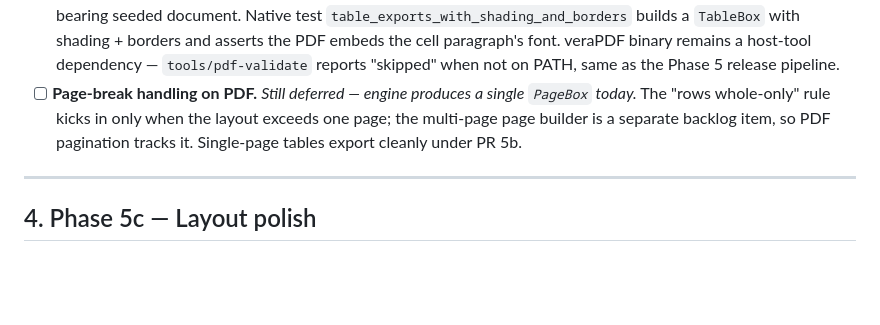
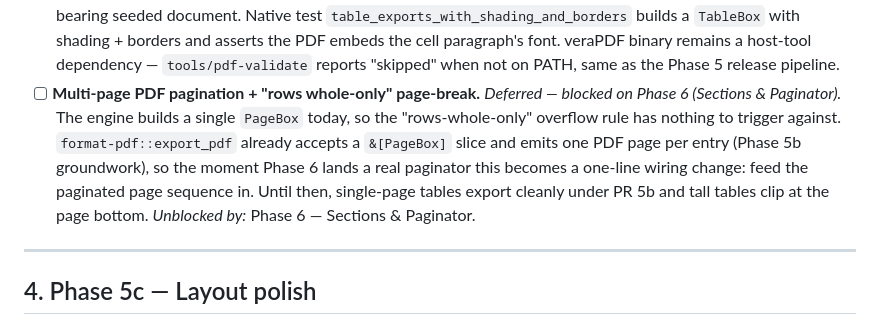
Before and after one commit to IbraheemAlz/next-gen-editor, a Markdown page: DEFERRED_FEATURES_TRACKER.md, the part around the change. GitHub-like rendering; blank space fills up the shorter version.

Commit message:
docs: update tracker post-Phase-5b and log multi-page PDF dependency
§3 Phase 5b: `format-pdf::emit_table` + veraPDF-on-table fixtures
already checked off when 5b landed. Rewrote the page-break bullet
to formally pin its dependency on Phase 6 (Sections & Paginator):
the engine builds one `PageBox` today, so the "rows whole-only"
overflow rule has nothing to trigger against. `export_pdf` already
takes a `&[PageBox]` slice (5b groundwork), so wiring the
paginator output through becomes a one-line change once Phase 6
ships.

Phase 5c items (true vMerge height accumulation, mid-row
pagination, `<w:tblHeader/>`, `<w:cantSplit/>`, autofit, per-row
passthrough, whole-row/col triple-click, Vello `paint_table` port)
remain unchecked in §4.

Co-Authored-By: Claude Opus 4.7 (1M context) <noreply@anthropic.com>

```diff
--- a/DEFERRED_FEATURES_TRACKER.md
+++ b/DEFERRED_FEATURES_TRACKER.md
@@ -150,12 +150,17 @@ DOM components plus the bridge wire shapes that the UI needs.
       paragraph's font. veraPDF binary remains a host-tool
       dependency — `tools/pdf-validate` reports "skipped" when not
       on PATH, same as the Phase 5 release pipeline.
-- [ ] **Page-break handling on PDF.** *Still deferred — engine
-      produces a single `PageBox` today.* The "rows whole-only"
-      rule kicks in only when the layout exceeds one page; the
-      multi-page page builder is a separate backlog item, so PDF
-      pagination tracks it. Single-page tables export cleanly
-      under PR 5b.
+- [ ] **Multi-page PDF pagination + "rows whole-only" page-break.**
+      *Deferred — blocked on Phase 6 (Sections & Paginator).* The
+      engine builds a single `PageBox` today, so the
+      "rows-whole-only" overflow rule has nothing to trigger
+      against. `format-pdf::export_pdf` already accepts a
+      `&[PageBox]` slice and emits one PDF page per entry (Phase 5b
+      groundwork), so the moment Phase 6 lands a real paginator
+      this becomes a one-line wiring change: feed the paginated
+      page sequence in. Until then, single-page tables export
+      cleanly under PR 5b and tall tables clip at the page bottom.
+      *Unblocked by:* Phase 6 — Sections & Paginator.
 
 ---
 
```
